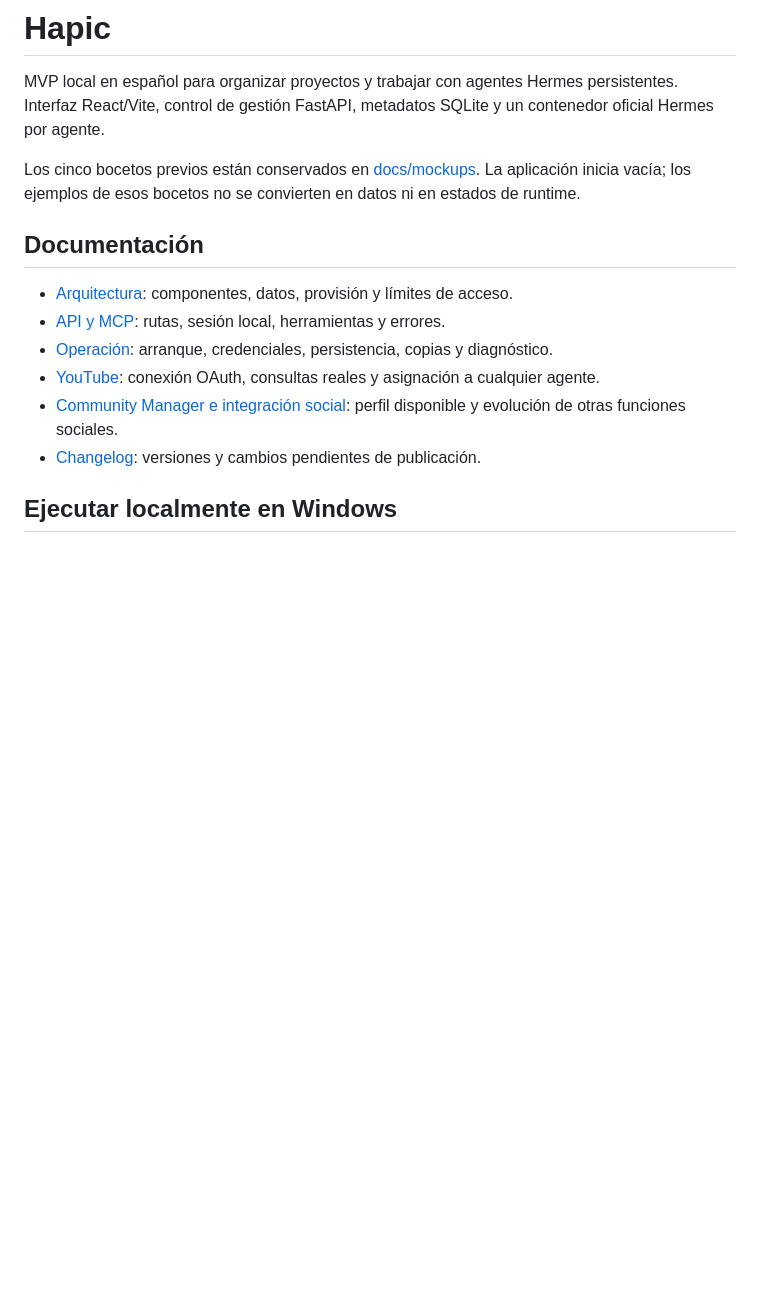
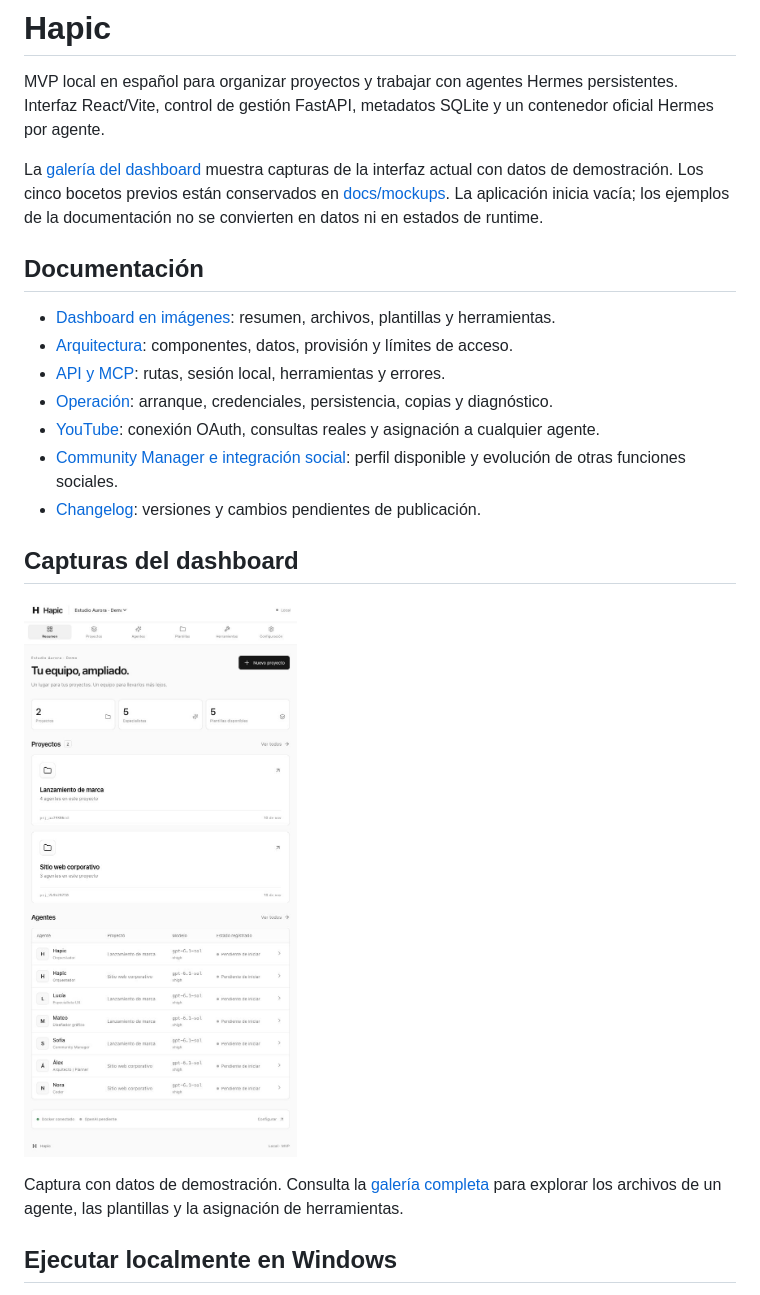
Before and after one commit to esteban-rj/hapic, a Markdown page: README.md, the part around the change. Drawn GitHub-style; pictures changed too: docs/screenshots/dashboard-resumen.jpg (added); blank space fills up the shorter version.

Commit message:
docs: add dashboard screenshots and gallery

```diff
--- a/README.md
+++ b/README.md
@@ -2,16 +2,23 @@
 
 MVP local en español para organizar proyectos y trabajar con agentes Hermes persistentes. Interfaz React/Vite, control de gestión FastAPI, metadatos SQLite y un contenedor oficial Hermes por agente.
 
-Los cinco bocetos previos están conservados en [docs/mockups](docs/mockups). La aplicación inicia vacía; los ejemplos de esos bocetos no se convierten en datos ni en estados de runtime.
+La [galería del dashboard](docs/dashboard.md) muestra capturas de la interfaz actual con datos de demostración. Los cinco bocetos previos están conservados en [docs/mockups](docs/mockups). La aplicación inicia vacía; los ejemplos de la documentación no se convierten en datos ni en estados de runtime.
 
 ## Documentación
 
+- [Dashboard en imágenes](docs/dashboard.md): resumen, archivos, plantillas y herramientas.
 - [Arquitectura](docs/architecture.md): componentes, datos, provisión y límites de acceso.
 - [API y MCP](docs/api.md): rutas, sesión local, herramientas y errores.
 - [Operación](docs/operations.md): arranque, credenciales, persistencia, copias y diagnóstico.
 - [YouTube](docs/youtube.md): conexión OAuth, consultas reales y asignación a cualquier agente.
 - [Community Manager e integración social](docs/community-manager.md): perfil disponible y evolución de otras funciones sociales.
 - [Changelog](CHANGELOG.md): versiones y cambios pendientes de publicación.
+
+## Capturas del dashboard
+
+[![Dashboard de Hapic con dos proyectos y sus agentes pendientes de iniciar](docs/screenshots/dashboard-resumen.jpg)](docs/dashboard.md)
+
+Captura con datos de demostración. Consulta la [galería completa](docs/dashboard.md) para explorar los archivos de un agente, las plantillas y la asignación de herramientas.
 
 ## Ejecutar localmente en Windows
 
```
Also changed, not shown: docs/dashboard.md (added, +36 -0 lines), docs/screenshots/dashboard-archivos.jpg (added), docs/screenshots/dashboard-herramientas.jpg (added), docs/screenshots/dashboard-plantillas.jpg (added).
